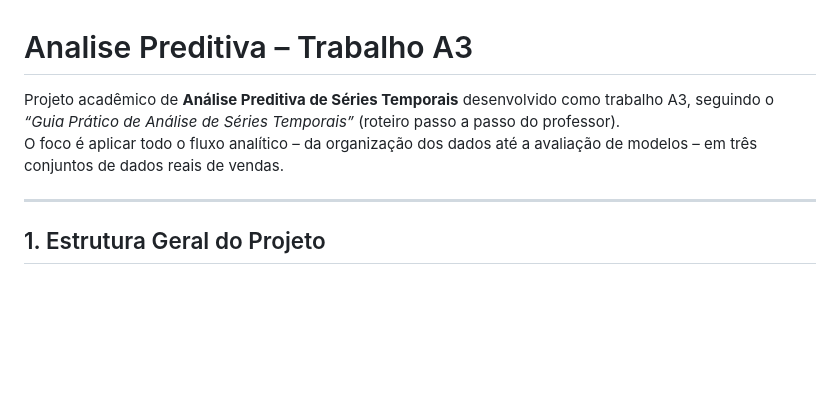
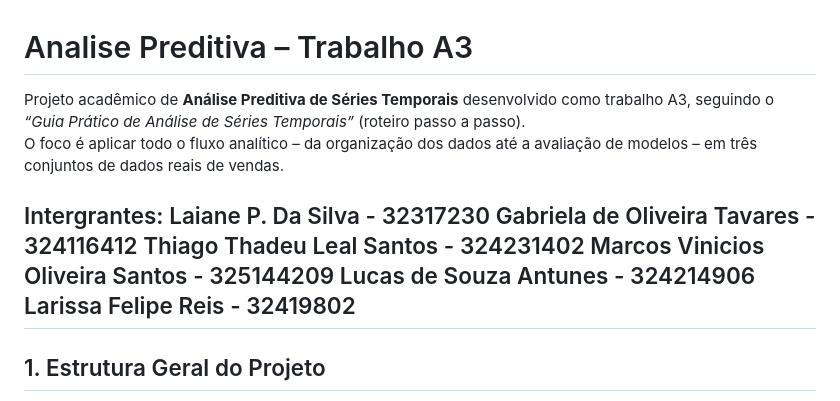
Before and after one commit to codewithsouza/Analise-Preditiva, a Markdown page: README.md, the part around the change. Rendered like a GitHub page; blank space fills up the shorter version.

Commit message:
Update README with team member details
Added team members' names and IDs to the README.

```diff
--- a/README.md
+++ b/README.md
@@ -1,9 +1,16 @@
 Analise Preditiva – Trabalho A3
 ================================
 
-Projeto acadêmico de **Análise Preditiva de Séries Temporais** desenvolvido como trabalho A3, seguindo o _“Guia Prático de Análise de Séries Temporais”_ (roteiro passo a passo do professor).
+Projeto acadêmico de **Análise Preditiva de Séries Temporais** desenvolvido como trabalho A3, seguindo o _“Guia Prático de Análise de Séries Temporais”_ (roteiro passo a passo).
 O foco é aplicar todo o fluxo analítico – da organização dos dados até a avaliação de modelos – em três conjuntos de dados reais de vendas.
 
+Intergrantes:
+Laiane P. Da Silva - 32317230
+Gabriela de Oliveira Tavares - 324116412
+Thiago Thadeu Leal Santos  - 324231402
+Marcos Vinicios Oliveira Santos - 325144209
+Lucas de Souza Antunes - 324214906
+Larissa Felipe Reis - 32419802
 ---
 
 ## 1. Estrutura Geral do Projeto
```
